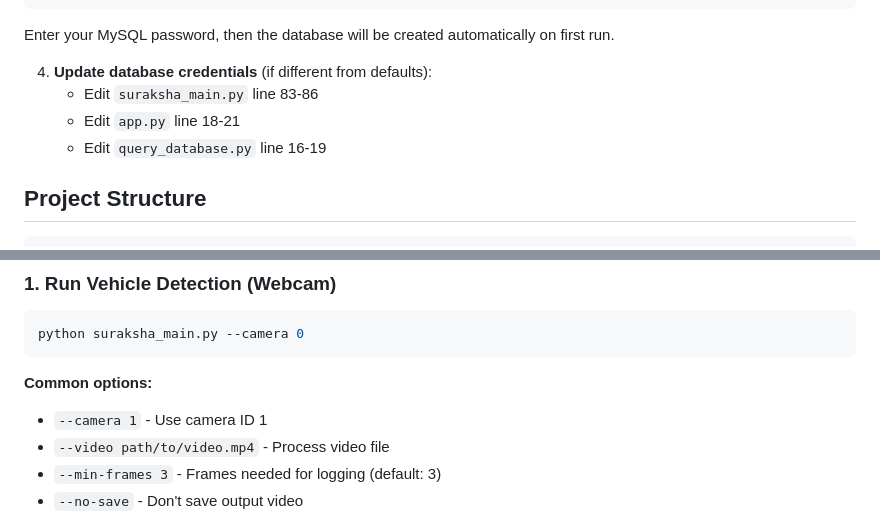
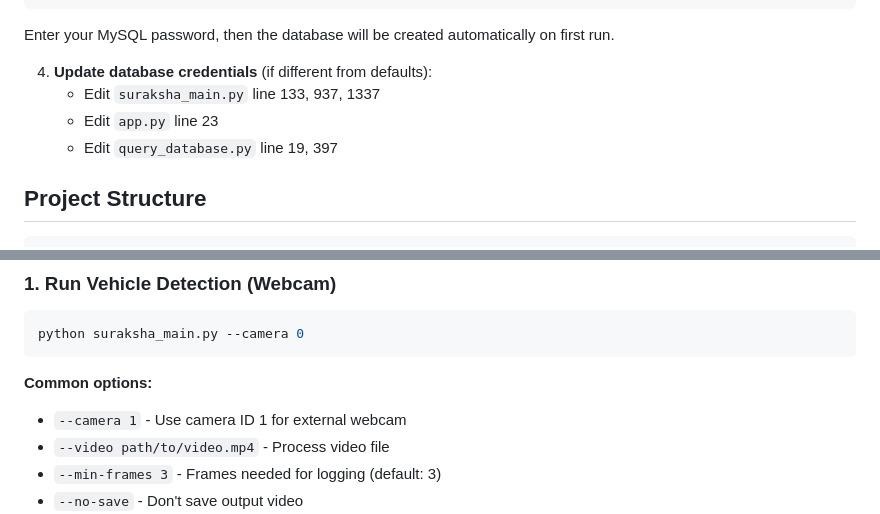
Before and after one commit to afrah1510/realtime-vehicle-tracking-system, a Markdown page: README.md, 2 parts joined by grey strips. Rendered like a GitHub page.

````diff
--- a/README.md
+++ b/README.md
@@ -52,9 +52,9 @@ mysql -u root -p
 Enter your MySQL password, then the database will be created automatically on first run.
 
 4. **Update database credentials** (if different from defaults):
-   - Edit `suraksha_main.py` line 83-86
-   - Edit `app.py` line 18-21
-   - Edit `query_database.py` line 16-19
+   - Edit `suraksha_main.py` line 133, 937, 1337
+   - Edit `app.py` line 23
+   - Edit `query_database.py` line 19, 397
 
 ## Project Structure
 
@@ -81,7 +81,7 @@ python suraksha_main.py --camera 0
 ```
 
 **Common options:**
-- `--camera 1` - Use camera ID 1
+- `--camera 1` - Use camera ID 1 for external webcam
 - `--video path/to/video.mp4` - Process video file
 - `--min-frames 3` - Frames needed for logging (default: 3)
 - `--no-save` - Don't save output video
````
